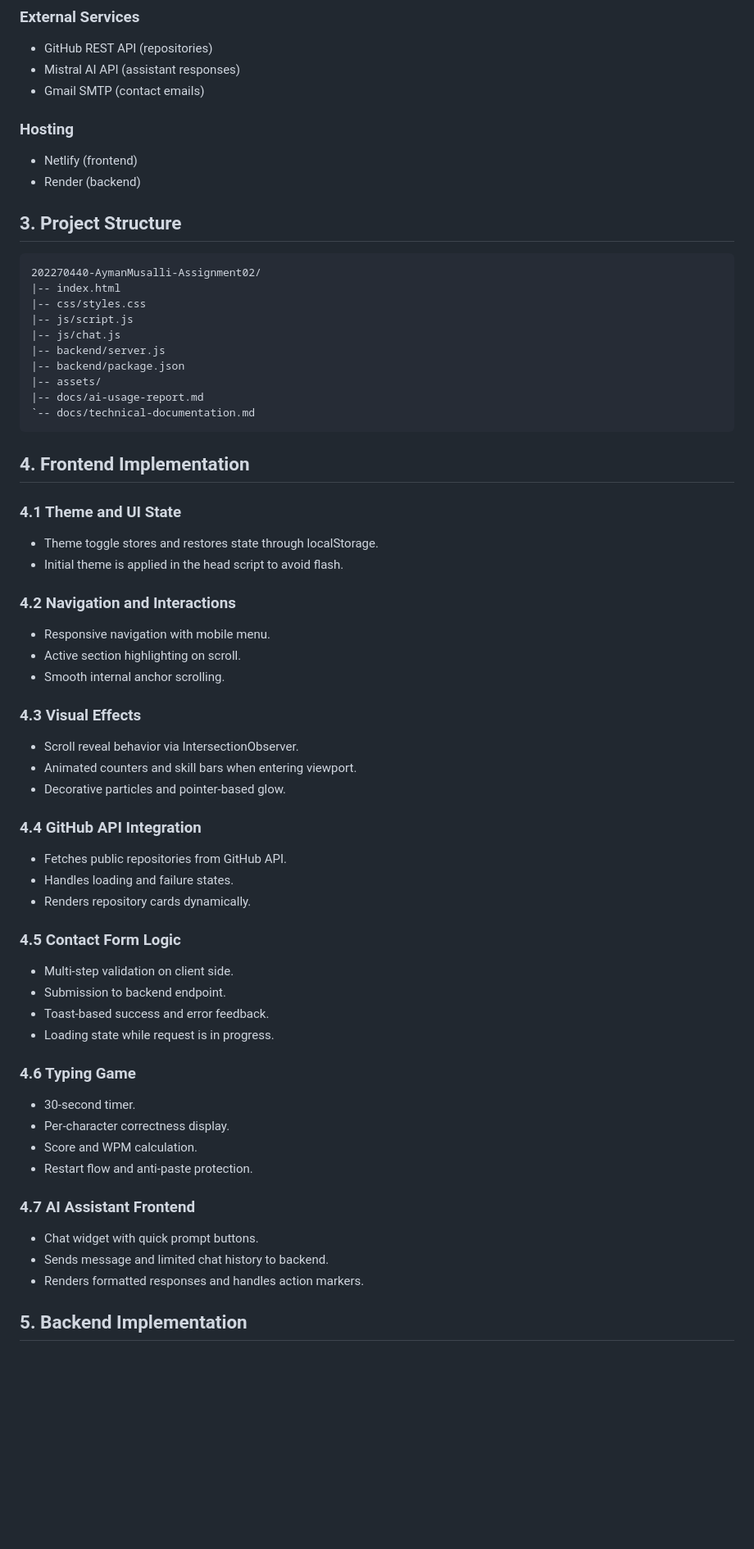
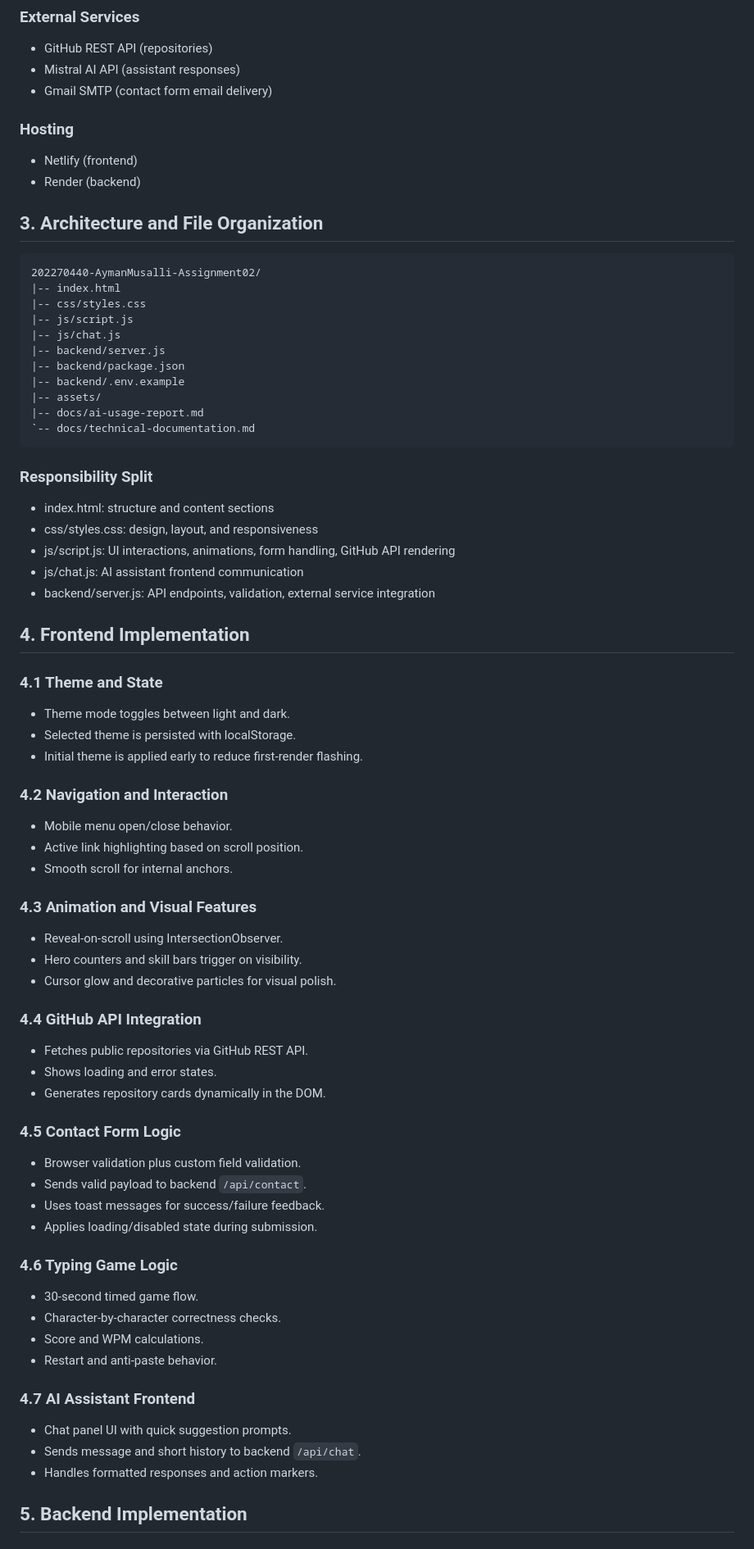
Before and after one commit to airqx/202270440-AymanMusalli-assignment4, a Markdown page: docs/technical-documentation.md, the part around one of its changes. Shown at 82% size. Drawn GitHub-style; blank space fills up the shorter version.

````diff
--- a/docs/technical-documentation.md
+++ b/docs/technical-documentation.md
@@ -28,13 +28,13 @@ Primary goals achieved:
 ### External Services
 - GitHub REST API (repositories)
 - Mistral AI API (assistant responses)
-- Gmail SMTP (contact emails)
+- Gmail SMTP (contact form email delivery)
 
 ### Hosting
 - Netlify (frontend)
 - Render (backend)
 
-## 3. Project Structure
+## 3. Architecture and File Organization
 
 ```text
 202270440-AymanMusalli-Assignment02/
@@ -44,48 +44,57 @@ Primary goals achieved:
 |-- js/chat.js
 |-- backend/server.js
 |-- backend/package.json
+|-- backend/.env.example
 |-- assets/
 |-- docs/ai-usage-report.md
 `-- docs/technical-documentation.md
 ```
 
+### Responsibility Split
+- index.html: structure and content sections
+- css/styles.css: design, layout, and responsiveness
+- js/script.js: UI interactions, animations, form handling, GitHub API rendering
+- js/chat.js: AI assistant frontend communication
+- backend/server.js: API endpoints, validation, external service integration
+
 ## 4. Frontend Implementation
 
-### 4.1 Theme and UI State
-- Theme toggle stores and restores state through localStorage.
-- Initial theme is applied in the head script to avoid flash.
+### 4.1 Theme and State
+- Theme mode toggles between light and dark.
+- Selected theme is persisted with localStorage.
+- Initial theme is applied early to reduce first-render flashing.
 
-### 4.2 Navigation and Interactions
-- Responsive navigation with mobile menu.
-- Active section highlighting on scroll.
-- Smooth internal anchor scrolling.
+### 4.2 Navigation and Interaction
+- Mobile menu open/close behavior.
+- Active link highlighting based on scroll position.
+- Smooth scroll for internal anchors.
 
-### 4.3 Visual Effects
-- Scroll reveal behavior via IntersectionObserver.
-- Animated counters and skill bars when entering viewport.
-- Decorative particles and pointer-based glow.
+### 4.3 Animation and Visual Features
+- Reveal-on-scroll using IntersectionObserver.
+- Hero counters and skill bars trigger on visibility.
+- Cursor glow and decorative particles for visual polish.
 
 ### 4.4 GitHub API Integration
-- Fetches public repositories from GitHub API.
-- Handles loading and failure states.
-- Renders repository cards dynamically.
+- Fetches public repositories via GitHub REST API.
+- Shows loading and error states.
+- Generates repository cards dynamically in the DOM.
 
 ### 4.5 Contact Form Logic
-- Multi-step validation on client side.
-- Submission to backend endpoint.
-- Toast-based success and error feedback.
-- Loading state while request is in progress.
+- Browser validation plus custom field validation.
+- Sends valid payload to backend `/api/contact`.
+- Uses toast messages for success/failure feedback.
+- Applies loading/disabled state during submission.
 
-### 4.6 Typing Game
-- 30-second timer.
-- Per-character correctness display.
-- Score and WPM calculation.
-- Restart flow and anti-paste protection.
+### 4.6 Typing Game Logic
+- 30-second timed game flow.
+- Character-by-character correctness checks.
+- Score and WPM calculations.
+- Restart and anti-paste behavior.
 
 ### 4.7 AI Assistant Frontend
-- Chat widget with quick prompt buttons.
-- Sends message and limited chat history to backend.
-- Renders formatted responses and handles action markers.
+- Chat panel UI with quick suggestion prompts.
+- Sends message and short history to backend `/api/chat`.
+- Handles formatted responses and action markers.
 
 ## 5. Backend Implementation
 
````
Also changed, not shown: other parts of docs/technical-documentation.md (+40 -39 lines), README.md (+28 -36 lines).
